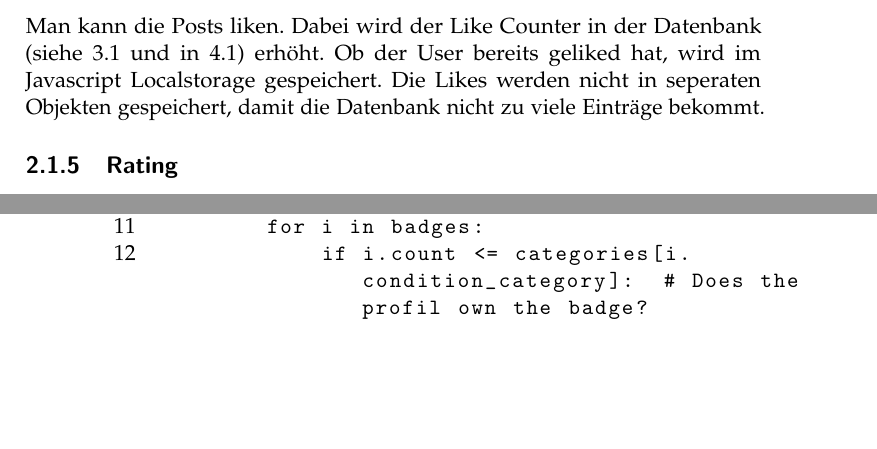
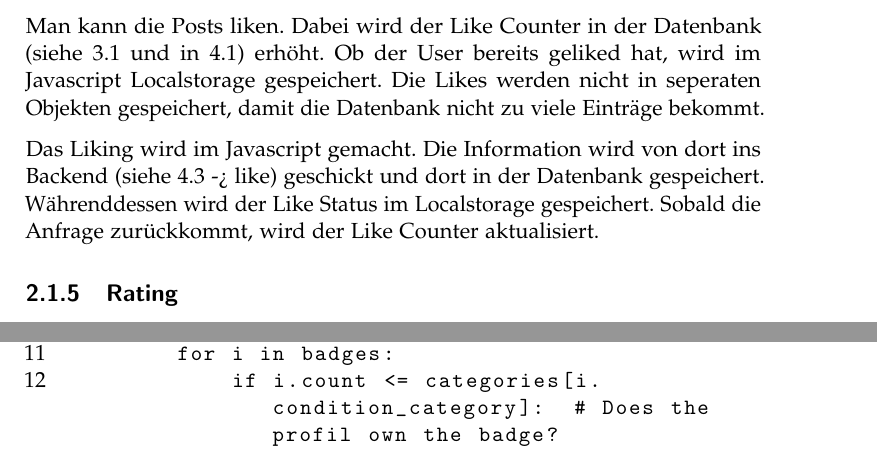
Before and after one commit to LarsZauberer/MensaRating, a LaTeX thesis (Documentation/main.tex, which reads Documentation/chapters/Spezifikationen.tex): two parts of pages 11 and 12 of 43 before the commit and two parts of pages 11 and 13 of 43 after it, joined at a grey line, cut so that both start at the same text, the shorter picture padded with empty space. Compiled offline with pdfLaTeX.

Commit message:
like genauer erklärt

```diff
--- a/Documentation/chapters/Spezifikationen.tex
+++ b/Documentation/chapters/Spezifikationen.tex
@@ -96,6 +96,11 @@ Man kann die Posts liken. Dabei wird der Like Counter in der Datenbank (siehe
 geliked hat, wird im Javascript Localstorage gespeichert. Die Likes werden nicht
 in seperaten Objekten gespeichert, damit die Datenbank nicht zu viele Einträge
 bekommt.
+
+Das Liking wird im Javascript gemacht. Die Information wird von dort ins Backend
+(siehe \ref{code:core.views.py} -> like) geschickt und dort in der Datenbank
+gespeichert. Währenddessen wird der Like Status im Localstorage gespeichert.
+Sobald die Anfrage zurückkommt, wird der Like Counter aktualisiert.
 
 \subsection{Rating} \label{spez:Rating}
 
```
